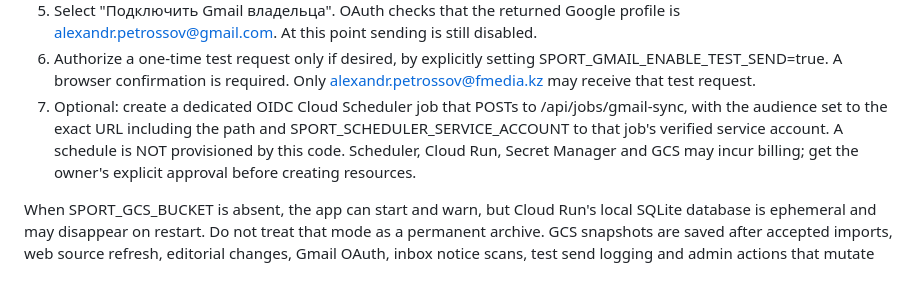
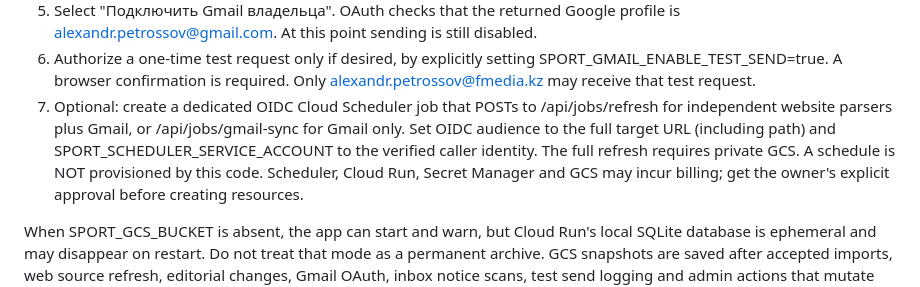
Before and after one commit to skoomaholic-art/SLP, a Markdown page: docs/CLOUD_RUN_WEB.md, the part around the change. Drawn GitHub-style.

Commit message:
docs(web): document optional authenticated whole-source refresh without provisioning

```diff
--- a/docs/CLOUD_RUN_WEB.md
+++ b/docs/CLOUD_RUN_WEB.md
@@ -197,9 +197,11 @@ To activate Gmail in the existing Google Cloud project:
    SPORT_GMAIL_ENABLE_TEST_SEND=true. A browser confirmation is required.
    Only alexandr.petrossov@fmedia.kz may receive that test request.
 7. Optional: create a dedicated OIDC Cloud Scheduler job that POSTs to
-   /api/jobs/gmail-sync, with the audience set to the exact URL including
-   the path and SPORT_SCHEDULER_SERVICE_ACCOUNT to that job's verified
-   service account. A schedule is NOT provisioned by this code.
+   /api/jobs/refresh for independent website parsers plus Gmail, or
+   /api/jobs/gmail-sync for Gmail only. Set OIDC audience to the full
+   target URL (including path) and SPORT_SCHEDULER_SERVICE_ACCOUNT to
+   the verified caller identity. The full refresh requires private GCS.
+   A schedule is NOT provisioned by this code.
    Scheduler, Cloud Run, Secret Manager and GCS may incur billing; get the
    owner's explicit approval before creating resources.
 
```
